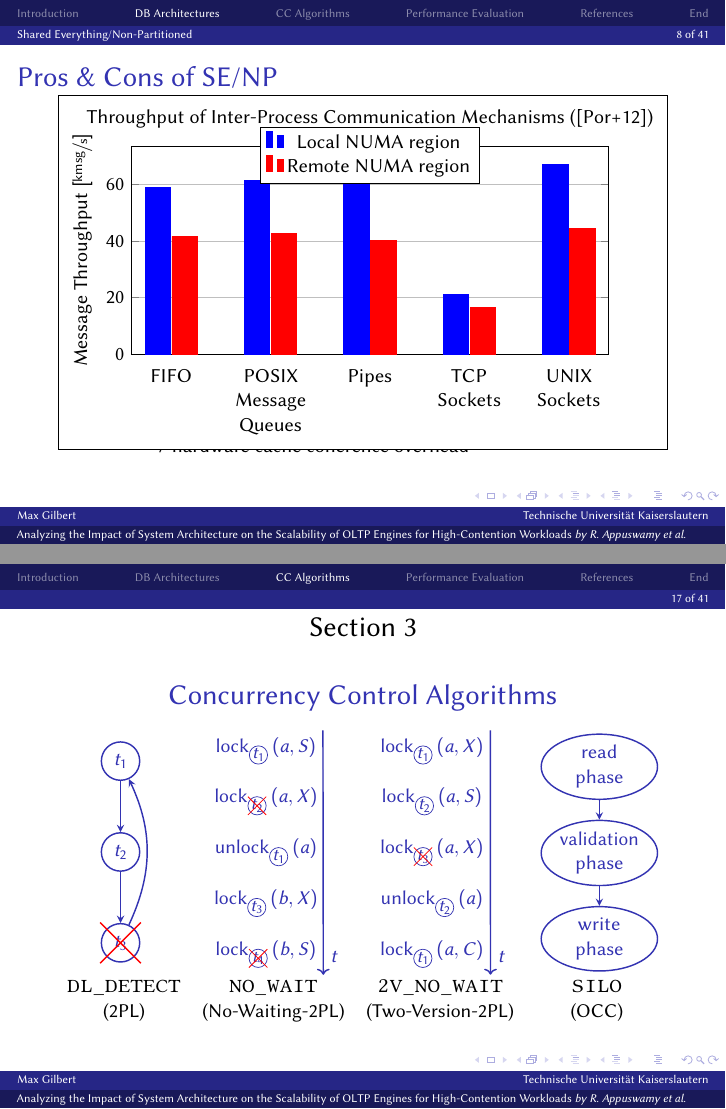
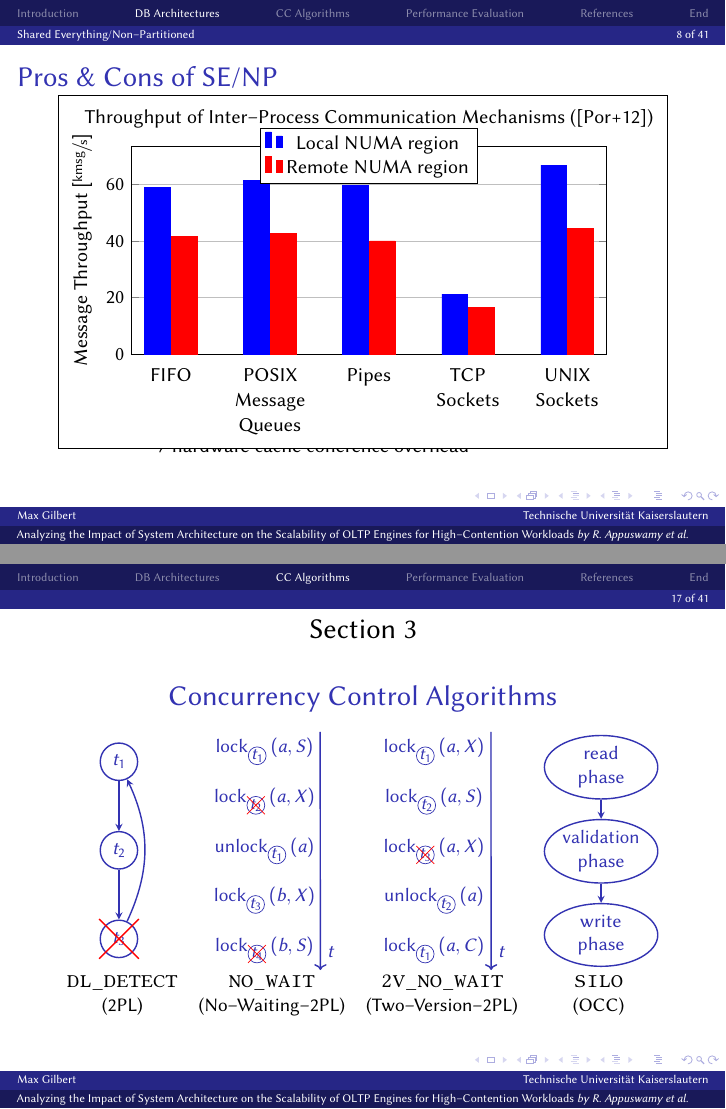
Before and after one commit to iMax3060/Seminar2018_Slides, LaTeX slides (slides.tex, which reads tex/architectures.tex, tex/concurrency.tex, tex/evaluation.tex): pages 26 and 69 of 198, joined at a grey line. The pictures show the PDF file slides.pdf that the author committed with the source.

Commit message:
Implemented the correct usage of hythens, en dashes and em dashes.

```diff
--- a/tex/architectures.tex
+++ b/tex/architectures.tex
@@ -26,7 +26,7 @@
 		\only<1>{%
 			\resizebox{!}{.975\architecturesheight}{%
 				\begin{tabular}{>{\raggedleft}m{.15\linewidth}cc>{\raggedright}m{.15\linewidth}}
-					Shared Everything/ Non-Partitioned	&	\seDiagram			&	\doraDiagram[0.5]	&	\textcolor{black!50}{Data-Oriented Transaction Execution (DORA)}	\\
+					Shared Everything/ Non--Partitioned	&	\seDiagram			&	\doraDiagram[0.5]	&	\textcolor{black!50}{Data--Oriented Transaction Execution (DORA)}	\\
 					\textcolor{black!50}{Delegation}		&	\delegationDiagram[0.5]	&	\pseDiagram[0.5]	&	\textcolor{black!50}{Partitioned Serial Execution (PSE)}
 				\end{tabular}%
 			}%
@@ -79,14 +79,14 @@
 		\node[visible on = <3-13>, shape = rectangle, draw = black, fill = black!0] at (current page.center) {%
 			\begin{adjustbox}{width = .85\enhancedtextwidth}%
 				\begin{tikzpicture}
-					\begin{axis}[xlabel = {TPC-C runtime $\left[\si{\second}\right]$},
+					\begin{axis}[xlabel = {TPC--C runtime $\left[\si{\second}\right]$},
 							  xlabel near ticks,
 							  xmin = 0,
 							  xmax = 0.9,
 							  xtick distance = {0.1},
 							  scaled x ticks = false,
 							  minor x tick num = 9,
-							  ylabel = {TPC-C district},
+							  ylabel = {TPC--C district},
 							  ylabel near ticks,
 							  ymin = 0,
 							  ymax = 100,
@@ -162,7 +162,7 @@
 							\node[draw, volatile]		(red)		[left = 4cm of 0.center, anchor = north]		{};
 							\node[]					(legred)	[right = 0cm of red.east, anchor = west]		{\footnotesize Volatile};
 							\node[draw, nonvolatile]		(green)	[below = 0.2cm of red.south, anchor = north]	{};
-							\node[]					(leggreen)	[right = 0cm of green.east, anchor = west]		{\footnotesize Non-volatile};
+							\node[]					(leggreen)	[right = 0cm of green.east, anchor = west]		{\footnotesize Non--volatile};
 
 							% Storage layer names:
 							\node[]	(reg)		[above = 0cm of 1.center, anchor = south]		{\footnotesize Registers};
@@ -170,8 +170,8 @@
 							\node[]	(l2)		[above = 0cm of 2b.center, anchor = south]	{\footnotesize L2 Cache};
 							\node[]	(l3)		[above = 0cm of 2c.center, anchor = south]	{\footnotesize L3 Cache};
 							\node[]	(mem)	[above = 0.05cm of 3.center, anchor = south]	{\small Main Memory};
-							\node[]	(ssd)		[above = 0.05cm of 4.center, anchor = south]	{\small Online Storage \scriptsize \textit{(Secondary S.) - SDD}};
-							\node[]	(mas)	[above = 0.05cm of 5.center, anchor = south]	{\small Online Storage \scriptsize \textit{(Secondary S.) - HDD}};
+							\node[]	(ssd)		[above = 0.05cm of 4.center, anchor = south]	{\small Online Storage \scriptsize \textit{(Secondary S.): SDD}};
+							\node[]	(mas)	[above = 0.05cm of 5.center, anchor = south]	{\small Online Storage \scriptsize \textit{(Secondary S.): HDD}};
 							\node[]	(mem)	[above = 0.05cm of 6.center, anchor = south]	{\small Offline Storage \scriptsize \textit{(Tertiary Storage)}};
 
 							% Anchor points for the brace used to mark the example data from Intel Xeon:
@@ -244,7 +244,7 @@
 							\draw [decorate, decoration = {brace, amplitude = 3.75pt}]
 								(41.center) -- (51.center) node[black, midway, xshift = 0.1cm, yshift = 0.1cm, anchor = west] {\numrange{5}{20}\si{\milli\second} \tiny \cite{EntHDD} \cite{HDD2016}};
 							\draw [decorate, decoration = {brace, amplitude = 3.75pt}]
-								(51.center) -- (61.center) node[black, midway, xshift = 0.1cm, yshift = 0.1cm, anchor = west] {$s - min$};
+								(51.center) -- (61.center) node[black, midway, xshift = 0.1cm, yshift = 0.1cm, anchor = west] {\si{\second}--\si{\minute}};
 
 							% Mark the source of the performance data of the volatile layers:
 							\draw [decorate, decoration = {brace, amplitude = 3.75pt}]
@@ -276,7 +276,7 @@
 										  anchor = north},
 							   width = \linewidth,
 							   height = .7\textheight,
-							   title= {Throughput of Inter-Process Communication Mechanisms (\cite{Porobic:2012})}]
+							   title= {Throughput of Inter--Process Communication Mechanisms (\cite{Porobic:2012})}]
 						\addplot[style = {blue, fill = blue, mark = none}]	coordinates {({FIFO}, 58.9078) ({POSIX Message Queues}, 61.5127) ({Pipes}, 59.832) ({TCP Sockets}, 21.2451) ({UNIX Sockets}, 66.8908)};
 						\addplot[style = {red, fill = red, mark = none}]	coordinates {({FIFO}, 41.5969) ({POSIX Message Queues}, 42.6893) ({Pipes}, 40.0843) ({TCP Sockets}, 16.6391) ({UNIX Sockets}, 44.454)};
 
@@ -299,7 +299,7 @@
 		\only<1>{%
 			\resizebox{!}{.975\architecturesheight}{%
 				\begin{tabular}{>{\raggedleft}m{.15\linewidth}cc>{\raggedright}m{.15\linewidth}}
-					\textcolor{black!50}{Shared Everything/ Non-Partitioned}	&	\seDiagram[0.5]		&	\doraDiagram		&	Data-Oriented Transaction Execution (DORA)			\\
+					\textcolor{black!50}{Shared Everything/ Non--Partitioned}	&	\seDiagram[0.5]		&	\doraDiagram		&	Data--Oriented Transaction Execution (DORA)			\\
 					\textcolor{black!50}{Delegation}						&	\delegationDiagram[0.5]	&	\pseDiagram[0.5]	&	\textcolor{black!50}{Partitioned Serial Execution (PSE)}
 				\end{tabular}%
 			}%
@@ -484,25 +484,25 @@
 		\item[$+$]	each thread accesses only the records of its partition
 			\begin{itemize}
 				\item[$+$]	each CPU cache may contain only data of its partition \\ \bm{$\rightarrow$} lower cache pollution
-				\item[$+$]	each CPU may access only data of its partitions \\ \bm{$\rightarrow$} no data movement between NUMA regions (for single-CPU transactions)
+				\item[$+$]	each CPU may access only data of its partitions \\ \bm{$\rightarrow$} no data movement between NUMA regions (for single--CPU transactions)
 				\item[$\rightarrow$]	No physical synchronization required!
 			\end{itemize}
 		\item[$+$]	logical partitioning allows fast repartitioning when the workload changes
-		\item[$+$]	intra-transaction parallelism could be exploited for multi-site transactions
+		\item[$+$]	intra--transaction parallelism could be exploited for multi--site transactions
 	\end{itemize}
 
 	\begin{tikzpicture}[remember picture, overlay]
 		\node[visible on = <2>, shape = rectangle, draw = black, fill = black!0] at (current page.center) {%
 			\begin{adjustbox}{width = .85\enhancedtextwidth}%
 				\begin{tikzpicture}
-					\begin{axis}[xlabel = {TPC-C runtime $\left[\si{\second}\right]$},
+					\begin{axis}[xlabel = {TPC--C runtime $\left[\si{\second}\right]$},
 							  xlabel near ticks,
 							  xmin = 0,
 							  xmax = 0.9,
 							  xtick distance = {0.1},
 							  scaled x ticks = false,
 							  minor x tick num = 9,
-							  ylabel = {TPC-C district},
+							  ylabel = {TPC--C district},
 							  ylabel near ticks,
 							  ymin = 0,
 							  ymax = 100,
@@ -538,7 +538,7 @@
 	\begin{itemize}
 		\item[$-$]	partitioning required (e.g. manual selection of a partitioning strategy---\textit{called routing rule})
 		\item[$-$]	partitioning is sensitive to the workload
-		\item[$-$]	multi-site transactions require expensive fiber-migration (probably between NUMA regions)
+		\item[$-$]	multi--site transactions require expensive fiber--migration (probably between NUMA regions)
 		\item[$-$]	accessed partitions need to be calculated during query analysis for optimal performance \\ \bm{$\rightarrow$} slower accesses with secondary index
 		\item[$-$]	primary index is shared \\ \bm{$\rightarrow$} centralized latching for inserts/\-deletes still required \\ \bm{$\rightarrow$} some contention on the shared latch
 		\item[$-$]	centralized deadlock detection still required (for \lstinline{DL\_DETECT})
@@ -556,7 +556,7 @@
 		\only<1>{%
 			\resizebox{!}{.975\architecturesheight}{%
 				\begin{tabular}{>{\raggedleft}m{.15\linewidth}cc>{\raggedright}m{.15\linewidth}}
-					\textcolor{black!50}{Shared Everything/ Non-Partitioned}	&	\seDiagram[0.5]	&	\doraDiagram[0.5]	&	\textcolor{black!50}{Data-Oriented Transaction Execution (DORA)}	\\
+					\textcolor{black!50}{Shared Everything/ Non--Partitioned}	&	\seDiagram[0.5]	&	\doraDiagram[0.5]	&	\textcolor{black!50}{Data--Oriented Transaction Execution (DORA)}	\\
 					Delegation									&	\delegationDiagram	&	\pseDiagram[0.5]	&	\textcolor{black!50}{Partitioned Serial Execution (PSE)}
 				\end{tabular}%
 			}%
@@ -580,7 +580,7 @@
 		\only<1>{%
 			\resizebox{!}{.975\architecturesheight}{%
 				\begin{tabular}{>{\raggedleft}m{.15\linewidth}cc>{\raggedright}m{.15\linewidth}}
-					\textcolor{black!50}{Shared Everything/ Non-Partitioned}	&	\seDiagram[0.5]		&	\doraDiagram[0.5]	&	\textcolor{black!50}{Data-Oriented Transaction Execution (DORA)}	\\
+					\textcolor{black!50}{Shared Everything/ Non--Partitioned}	&	\seDiagram[0.5]		&	\doraDiagram[0.5]	&	\textcolor{black!50}{Data--Oriented Transaction Execution (DORA)}	\\
 					\textcolor{black!50}{Delegation}						&	\delegationDiagram[0.5]	&	\pseDiagram		&	Partitioned Serial Execution (PSE)
 				\end{tabular}%
 			}%
--- a/tex/concurrency.tex
+++ b/tex/concurrency.tex
@@ -10,7 +10,7 @@
 			\begin{tabular}{c c c c}
 				\dlDetectDiagram		&	\noWaitDiagram	&	\twoVNoWaitDiagram	&	\siloDiagram	\\
 				\lstinline{DL\_DETECT}	&	\lstinline{NO\_WAIT}	&	\lstinline{2V\_NO\_WAIT}	&	\lstinline{SILO}	\\
-				(2PL)				&	(No-Waiting-2PL)	&	(Two-Version-2PL)		&	(OCC)
+				(2PL)				&	(No--Waiting--2PL)	&	(Two--Version--2PL)		&	(OCC)
 			\end{tabular}%
 		}%
 	}
@@ -28,7 +28,7 @@
 			\begin{tabular}{c c c c}
 				\dlDetectDiagram		&	\noWaitDiagram[0.5]					&	\twoVNoWaitDiagram[0.5]					&	\siloDiagram[0.5]				\\
 				\lstinline{DL\_DETECT}	&	\textcolor{black!50}{\lstinline{NO\_WAIT}}	&	\textcolor{black!50}{\lstinline{2V\_NO\_WAIT}}	&	\textcolor{black!50}{\lstinline{SILO}}	\\
-				(2PL)				&	\textcolor{black!50}{(No-Waiting-2PL)}	&	\textcolor{black!50}{(Two-Version-2PL)}		&	\textcolor{black!50}{(OCC)}
+				(2PL)				&	\textcolor{black!50}{(No--Waiting--2PL)}	&	\textcolor{black!50}{(Two--Version--2PL)}		&	\textcolor{black!50}{(OCC)}
 			\end{tabular}%
 		}%
 	}
@@ -226,14 +226,14 @@
 			\begin{tabular}{c c c c}
 				\dlDetectDiagram[0.5]					&	\noWaitDiagram	&	\twoVNoWaitDiagram[0.5]					&	\siloDiagram[0.5]				\\
 				\textcolor{black!50}{\lstinline{DL\_DETECT}}	&	\lstinline{NO\_WAIT}	&	\textcolor{black!50}{\lstinline{2V\_NO\_WAIT}}	&	\textcolor{black!50}{\lstinline{SILO}}	\\
-				\textcolor{black!50}{(2PL)}					&	(No-Waiting-2PL)	&	\textcolor{black!50}{(Two-Version-2PL)}		&	\textcolor{black!50}{(OCC)}
+				\textcolor{black!50}{(2PL)}					&	(No--Waiting--2PL)	&	\textcolor{black!50}{(Two--Version--2PL)}		&	\textcolor{black!50}{(OCC)}
 			\end{tabular}%
 		}%
 	}
 \end{frame}
 
 \begin{frame}
-	\frametitle{Properties of \lstinline{NO\_WAIT} (No-Waiting-2PL)}
+	\frametitle{Properties of \lstinline{NO\_WAIT} (No--Waiting--2PL)}
 
 	\begin{itemize}
 		\item	pessimistic concurrency control protocol
@@ -382,18 +382,18 @@
 \end{frame}
 
 \begin{frame}
-	\frametitle{Pros \& Cons of \lstinline{NO\_WAIT} (No-Waiting-2PL)}
+	\frametitle{Pros \& Cons of \lstinline{NO\_WAIT} (No--Waiting--2PL)}
 
 	\begin{itemize}
 		\visible<1->{\item[$+$]	deadlocks are impossible}
 		\visible<1->{\item[$+$]	locks can be implemented using a semaphore and atomics \\ \bm{$\rightarrow$} scales better than latches}
-		\visible<1->{\item[$+$]	no need to expensively calculate and analysis a wait-for graph}
-		\visible<2->{\item[$-$]	many lock conflicts for update-intensive high-contention workloads \\ \bm{$\rightarrow$} many aborts \bm{$\rightarrow$} work done before needs to be repeated}
+		\visible<1->{\item[$+$]	no need to expensively calculate and analysis a wait--for graph}
+		\visible<2->{\item[$-$]	many lock conflicts for update--intensive high--contention workloads \\ \bm{$\rightarrow$} many aborts \bm{$\rightarrow$} work done before needs to be repeated}
 		\visible<2->{\item[$-$]	locks prevent concurrency too often (e.g. blind writes)}
 	\end{itemize}
 \end{frame}
 
-\subsection[\lstinline{2V\_NO\_WAIT}]{\lstinline{2V\_NO\_WAIT} (Two-Version-2PL)}
+\subsection[\lstinline{2V\_NO\_WAIT}]{\lstinline{2V\_NO\_WAIT} (Two--Version--2PL)}
 
 \begin{frame}
 	\vbox to .6\textheight{%
@@ -405,7 +405,7 @@
 			\begin{tabular}{c c c c}
 				\dlDetectDiagram[0.5]					&	\noWaitDiagram[0.5]					&	\twoVNoWaitDiagram	&	\siloDiagram[0.5]				\\
 				\textcolor{black!50}{\lstinline{DL\_DETECT}}	&	\textcolor{black!50}{\lstinline{NO\_WAIT}}	&	\lstinline{2V\_NO\_WAIT}	&	\textcolor{black!50}{\lstinline{SILO}}	\\
-				\textcolor{black!50}{(2PL)}					&	\textcolor{black!50}{(No-Waiting-2PL)}	&	(Two-Version-2PL)		&	\textcolor{black!50}{(OCC)}
+				\textcolor{black!50}{(2PL)}					&	\textcolor{black!50}{(No--Waiting--2PL)}	&	(Two--Version--2PL)		&	\textcolor{black!50}{(OCC)}
 			\end{tabular}%
 		}%
 	}
@@ -423,7 +423,7 @@
 			\begin{tabular}{c c c c}
 				\dlDetectDiagram[0.5]					&	\noWaitDiagram[0.5]					&	\twoVNoWaitDiagram[0.5]							&	\siloDiagram			\\
 				\textcolor{black!50}{\lstinline{DL\_DETECT}}	&	\textcolor{black!50}{\lstinline{NO\_WAIT}}	&	\textcolor{black!50}{\lstinline{2V\_NO\_WAIT}}	&	\lstinline{SILO}	\\
-				\textcolor{black!50}{(2PL)}					&	\textcolor{black!50}{(No-Waiting-2PL)}	&	\textcolor{black!50}{(Two-Version-2PL)}				&	(OCC)
+				\textcolor{black!50}{(2PL)}					&	\textcolor{black!50}{(No--Waiting--2PL)}	&	\textcolor{black!50}{(Two--Version--2PL)}				&	(OCC)
 			\end{tabular}%
 		}%
 	}
--- a/tex/evaluation.tex
+++ b/tex/evaluation.tex
@@ -118,6 +118,6 @@
 
 \begin{frame}
-	\frametitle{Read-Only Microbenchmark}
+	\frametitle{Read--Only Microbenchmark}
 
 	\hspace{-2em}%
 	\begin{columns}[T]
@@ -183,19 +183,19 @@
 					\only<6-12>{\item	atomics of \ref{label:noWait} outperform latches of \ref{label:dlDetect}}
 					\only<7-14>{\item	scaling of \ref{label:noWait} limited by hardware cache coherence mechanism}
 					\only<9->{\item	\ref{label:dora}/\ref{label:delegation} suffer more from remote data accesses than \ref{label:se} suffers from cache coherence}
-					\only<11->{\item	\ref{label:2vNoWait} and \ref{label:noWait} perform identical for read-only}
-					\only<13->{\item	\ref{label:silo} behaves identical for \ref{label:se} and \ref{label:delegation} for read-only}
-					\only<15->{\item	coarse-grained partition locking of \ref{label:pse} does not scale due to multi-site workload}
+					\only<11->{\item	\ref{label:2vNoWait} and \ref{label:noWait} perform identical for read--only}
+					\only<13->{\item	\ref{label:silo} behaves identical for \ref{label:se} and \ref{label:delegation} for read--only}
+					\only<15->{\item	coarse--grained partition locking of \ref{label:pse} does not scale due to multi--site workload}
 				\end{itemize}}
 			\end{block}
 		\end{column}
 	\end{columns}
 \end{frame}
 
-\subsection[Update-Only Workload]{Update-Only Workload} \label{subsec:update}
+\subsection[Update--Only Workload]{Update--Only Workload} \label{subsec:update}
 
 \begin{frame}
-	\frametitle{Update-Only Microbenchmark}
+	\frametitle{Update--Only Microbenchmark}
 
 	\hspace{-2em}%
 	\begin{columns}[T]
@@ -347,10 +347,10 @@
 					\only<11-15>{\item	lock thrashing caused by long commit latencies caused by overloaded (hot) partitions causes many aborts for \ref{label:dora}/\ref{label:delegation}}
 					\only<13-19>{\item	the aborts are the major bottleneck for \ref{label:noWait}}
 					\only<14-19>{\item	latching overhead and deadlocks $\rightarrow$ \ref{label:noWait} outperforms \ref{label:dlDetect} for \ref{label:se}}
-					\only<16-21>{\item	for update-only \ref{label:noWait} and \ref{label:2vNoWait} behave identical}
+					\only<16-21>{\item	for update--only \ref{label:noWait} and \ref{label:2vNoWait} behave identical}
 					\only<18-22>{\item	\ref{label:silo} causes less aborts than \ref{label:dlDetect} due its optimism}
 					\only<20-22>{\item	long commit latencies of \ref{label:delegation} cause high update contention and therefore many aborts (low $\left[\si{\mega\transactions\per\second}\right]$) for \ref{label:silo}}
-					\only<22->{\item	coarse-grained partition locking of \ref{label:pse} is identical for read and update}
+					\only<22->{\item	coarse--grained partition locking of \ref{label:pse} is identical for read and update}
 					\only<23->{\item	\ref{label:pse} scales according to the number of hot records (each transaction locks 2 of 16 (hot) partitions)}
 				\end{itemize}}
 			\end{block}
@@ -607,8 +607,8 @@
 	\frametitle{Discussion of the Performance Evaluation}
 
 	\begin{itemize}
-		\item	read-only and update-only workload are not appropriate to evaluate concurrency control algorithms
-		\item	partition-unfriendly workloads are not appropriate to evaluate database architectures that use partitioning
+		\item	read--only and update--only workload are not appropriate to evaluate concurrency control algorithms
+		\item	partition--unfriendly workloads are not appropriate to evaluate database architectures that use partitioning
 		\item	neither the microbenchmark nor YCSB are OLTP benchmarks
 		\item[$\rightarrow$]	The authors did not properly analyze the combination of database architecture and concurrency control algorithm for OLTP workloads!
 	\end{itemize}
```
Also changed, not shown: slides.tex (+1 -1 lines), tex/introduction.tex (+5 -5 lines), slides.pdf, tex/architectures.tex (24 more changed lines), tex/concurrency.tex (8 more changed lines), tex/evaluation.tex (38 more changed lines).
